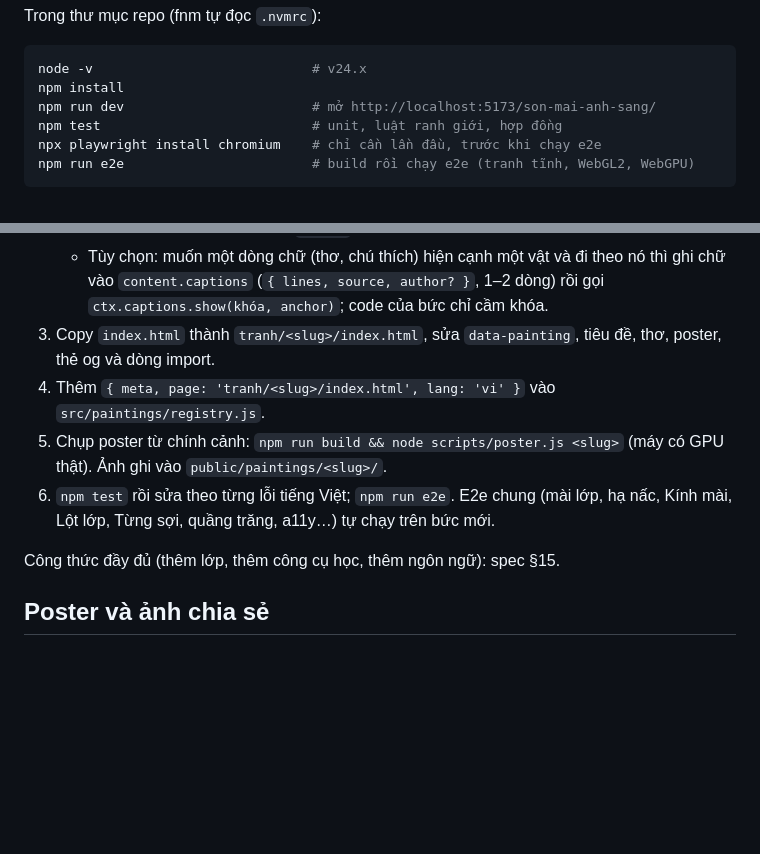
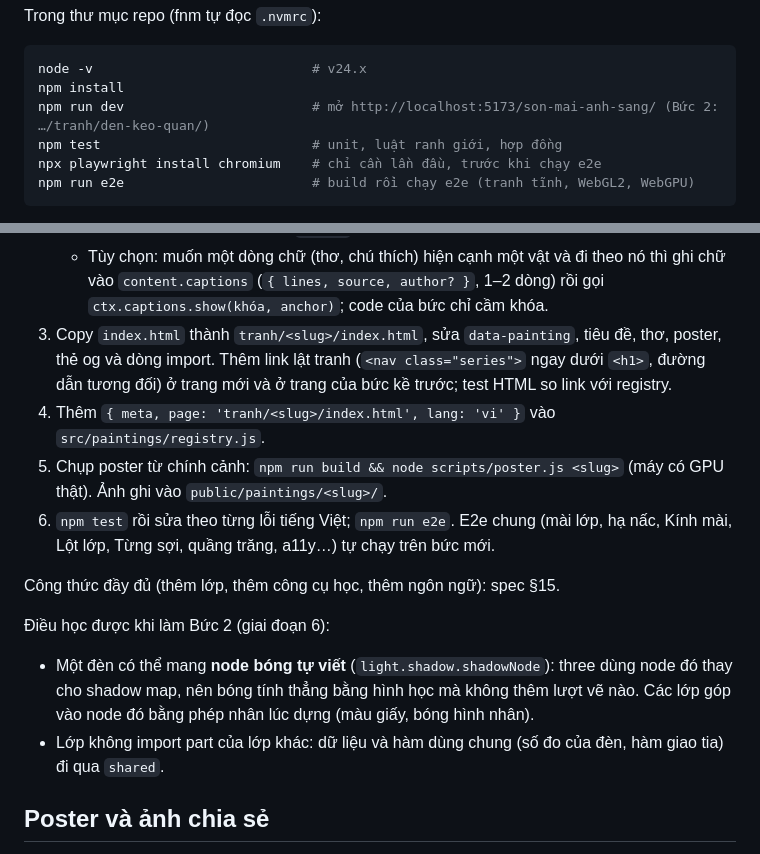
Before and after one commit to giabao2610/son-mai-anh-sang, a Markdown page: README.md, 2 parts joined by grey strips. Drawn GitHub-style; blank space fills up the shorter version.

````diff
--- a/README.md
+++ b/README.md
@@ -121,7 +127,7 @@ Trong thư mục repo (fnm tự đọc `.nvmrc`):
 ```bash
 node -v                            # v24.x
 npm install
-npm run dev                        # mở http://localhost:5173/son-mai-anh-sang/
+npm run dev                        # mở http://localhost:5173/son-mai-anh-sang/ (Bức 2: …/tranh/den-keo-quan/)
 npm test                           # unit, luật ranh giới, hợp đồng
 npx playwright install chromium    # chỉ cần lần đầu, trước khi chạy e2e
 npm run e2e                        # build rồi chạy e2e (tranh tĩnh, WebGL2, WebGPU)
@@ -186,7 +192,9 @@ Không phải sửa xưởng, trừ khi bức cần một khả năng mới.
      `shared`, không import part của lớp khác.
    - Tùy chọn: muốn một dòng chữ (thơ, chú thích) hiện cạnh một vật và đi theo nó thì ghi chữ vào `content.captions`
      (`{ lines, source, author? }`, 1–2 dòng) rồi gọi `ctx.captions.show(khóa, anchor)`; code của bức chỉ cầm khóa.
-3. Copy `index.html` thành `tranh/<slug>/index.html`, sửa `data-painting`, tiêu đề, thơ, poster, thẻ og và dòng import.
+3. Copy `index.html` thành `tranh/<slug>/index.html`, sửa `data-painting`, tiêu đề, thơ, poster, thẻ og và dòng import. Thêm link
+   lật tranh (`<nav class="series">` ngay dưới `<h1>`, đường dẫn tương đối) ở trang mới và ở trang của bức kề trước; test HTML so
+   link với registry.
 4. Thêm `{ meta, page: 'tranh/<slug>/index.html', lang: 'vi' }` vào `src/paintings/registry.js`.
 5. Chụp poster từ chính cảnh: `npm run build && node scripts/poster.js <slug>` (máy có GPU thật). Ảnh ghi vào
    `public/paintings/<slug>/`.
@@ -194,6 +202,11 @@ Không phải sửa xưởng, trừ khi bức cần một khả năng mới.
    trăng, a11y…) tự chạy trên bức mới.
 
 Công thức đầy đủ (thêm lớp, thêm công cụ học, thêm ngôn ngữ): spec §15.
+
+Điều học được khi làm Bức 2 (giai đoạn 6):
+- Một đèn có thể mang **node bóng tự viết** (`light.shadow.shadowNode`): three dùng node đó thay cho shadow map, nên bóng tính thẳng
+  bằng hình học mà không thêm lượt vẽ nào. Các lớp góp vào node đó bằng phép nhân lúc dựng (màu giấy, bóng hình nhân).
+- Lớp không import part của lớp khác: dữ liệu và hàm dùng chung (số đo của đèn, hàm giao tia) đi qua `shared`.
 
 ## Poster và ảnh chia sẻ
 
````
Also changed, not shown: other parts of README.md (+32 -17 lines), CLAUDE.md (+25 -4 lines), 1 other file.
